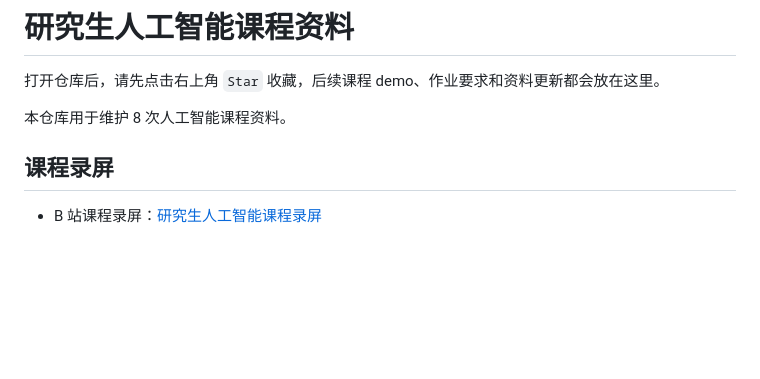
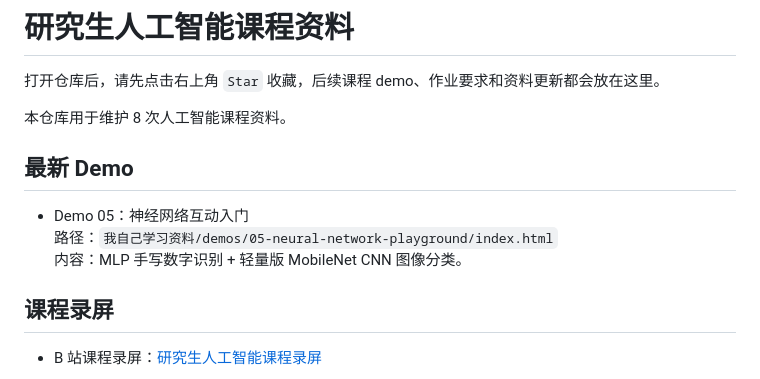
Before and after one commit to zcxixixi/ai-course, a Markdown page: README.md, the part around the change. Rendered like a GitHub page; blank space fills up the shorter version.

Commit message:
Surface neural network demo in README

```diff
--- a/README.md
+++ b/README.md
@@ -3,6 +3,12 @@
 打开仓库后，请先点击右上角 `Star` 收藏，后续课程 demo、作业要求和资料更新都会放在这里。
 
 本仓库用于维护 8 次人工智能课程资料。
+
+## 最新 Demo
+
+- Demo 05：神经网络互动入门
+  路径：`我自己学习资料/demos/05-neural-network-playground/index.html`
+  内容：MLP 手写数字识别 + 轻量版 MobileNet CNN 图像分类。
 
 ## 课程录屏
 
```
